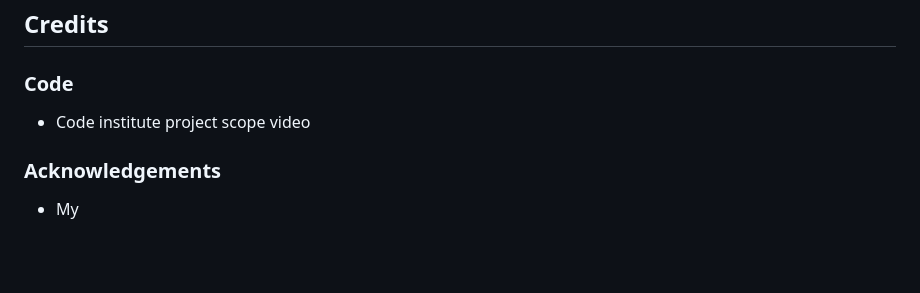
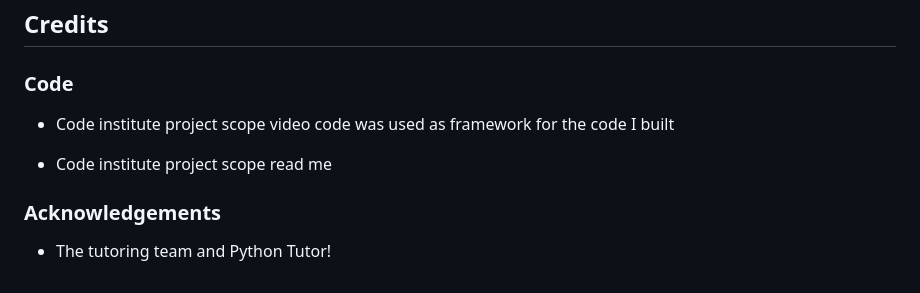
Before and after one commit to MACANNAdev/P3-Battleships, a Markdown page: README.md, the part around the change. GitHub-like rendering; blank space fills up the shorter version.

```diff
--- a/README.md
+++ b/README.md
@@ -119,9 +119,11 @@ This project was deployed using Code Institute's mock terminal for Heroku:
 
 ### Code
 
--  Code institute project scope video
+-  Code institute project scope video code was used as framework for the code I built
+
+-  Code institute project scope read me
 
 
 ### Acknowledgements
 
--   My
+-   The tutoring team and Python Tutor!
```
Also changed, not shown: images/pep8.png (added).
